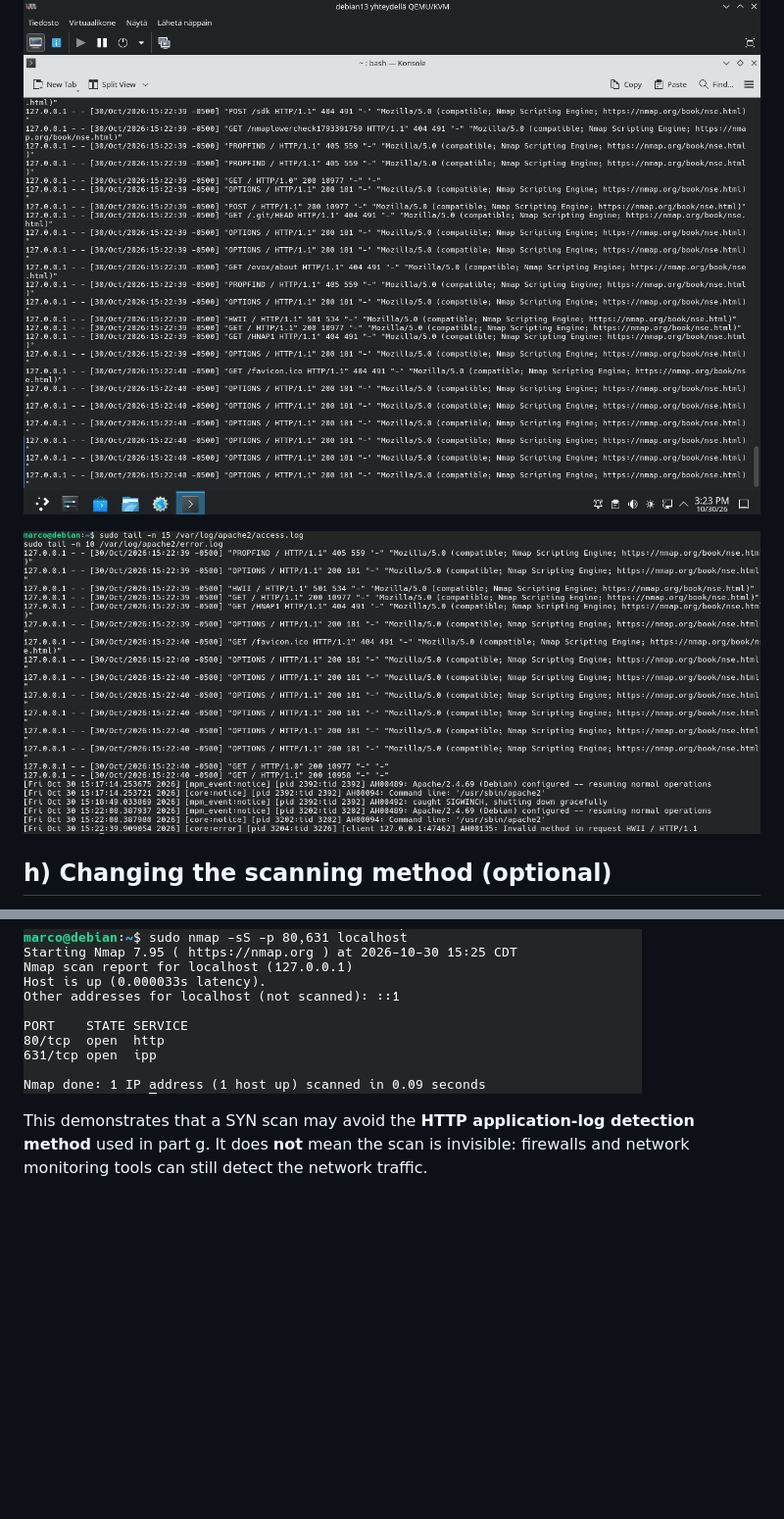
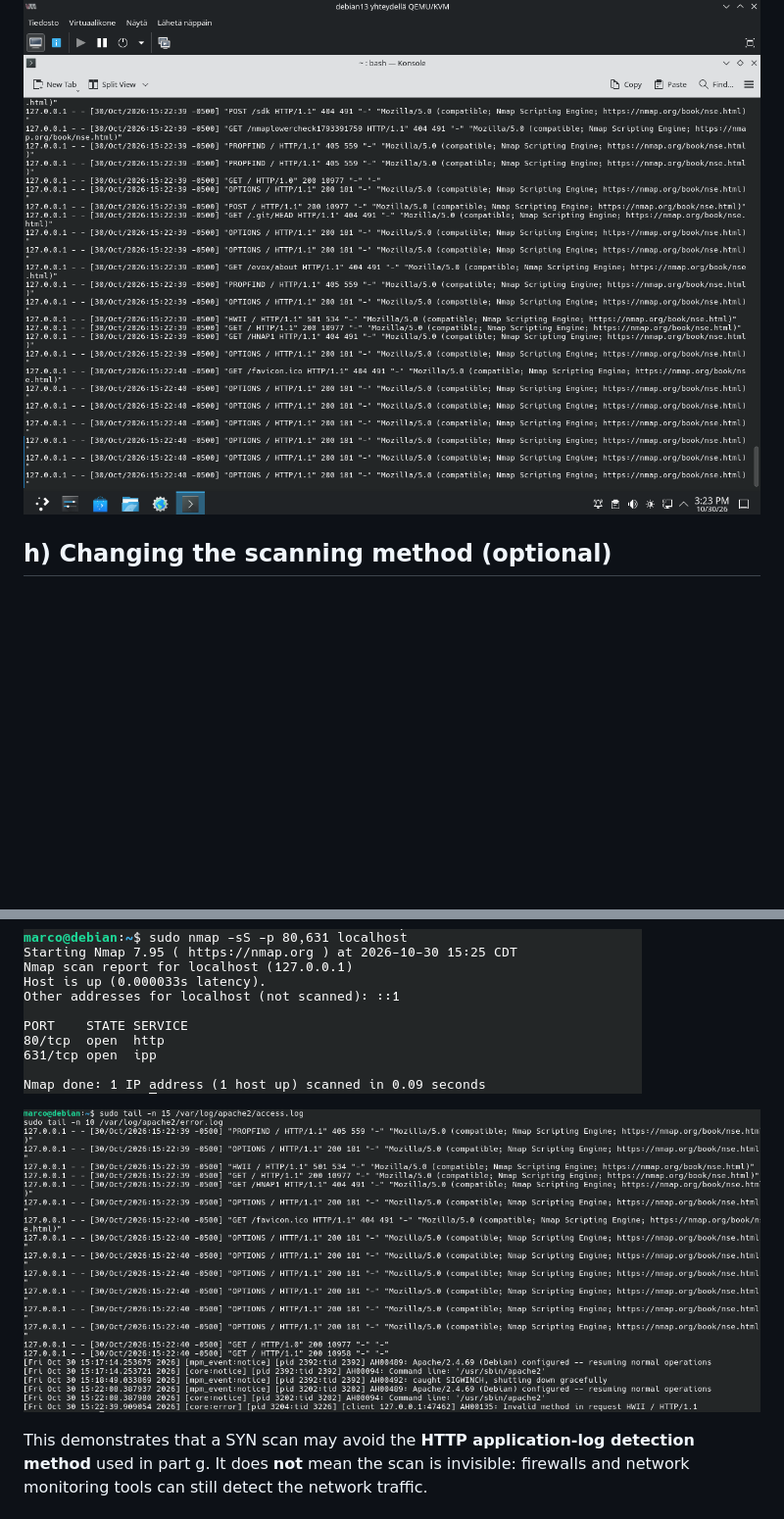
Before and after one commit to MarcoBrandt/Linux-Course, a Markdown page: H4_FeedMe.md, 2 parts joined by grey strips. Shown at 98% size. Drawn GitHub-style; blank space fills up the shorter version.

```diff
--- a/H4_FeedMe.md
+++ b/H4_FeedMe.md
@@ -107,8 +107,6 @@ The access log showed many requests from `127.0.0.1`, including `GET`, `POST`, `
 
 ![Nmap HTTP requests in Apache access log](images/ApacheNmap.png)
 
-![Apache access and error log evidence](images/AccessError.png)
-
 ## h) Changing the scanning method (optional)
 
 I compared the previous `-A` scan with a TCP SYN scan that did not run HTTP service-detection scripts:
@@ -123,6 +121,8 @@ The SYN scan found **80/tcp** and **631/tcp** open, completing in **0.09 seconds
 
 ![SYN scan of ports 80 and 631](images/NmappingPorts.png)
 
+![Apache access and error log evidence](images/AccessError.png)
+
 This demonstrates that a SYN scan may avoid the **HTTP application-log detection method** used in part g. It does **not** mean the scan is invisible: firewalls and network monitoring tools can still detect the network traffic.
 
 ## Conclusion
```
